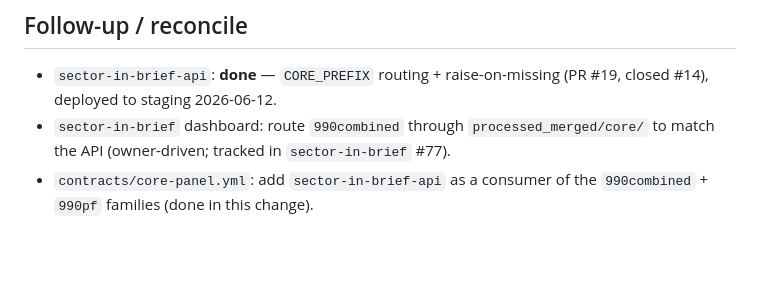
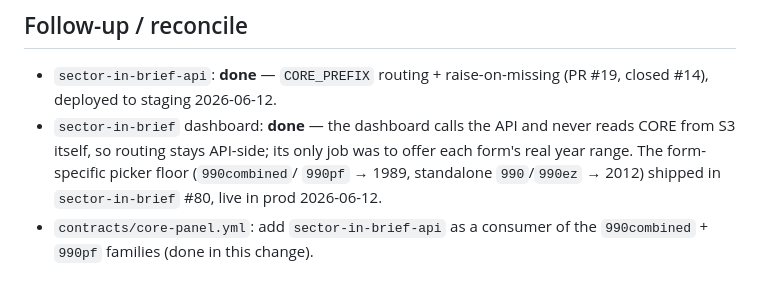
Before and after one commit to UrbanInstitute/nccs-contracts, a Markdown page: decisions/0031-core-tier-routing-api-canonical.md, the part around the change. Rendered like a GitHub page; blank space fills up the shorter version.

```diff
--- a/decisions/0031-core-tier-routing-api-canonical.md
+++ b/decisions/0031-core-tier-routing-api-canonical.md
@@ -85,7 +85,10 @@ The routing lives in `sector-in-brief-api` `query/query.py` (`CORE_PREFIX`).
 
 - `sector-in-brief-api`: **done** — `CORE_PREFIX` routing + raise-on-missing (PR #19,
   closed #14), deployed to staging 2026-06-12.
-- `sector-in-brief` dashboard: route `990combined` through `processed_merged/core/`
-  to match the API (owner-driven; tracked in `sector-in-brief` #77).
+- `sector-in-brief` dashboard: **done** — the dashboard calls the API and never
+  reads CORE from S3 itself, so routing stays API-side; its only job was to offer
+  each form's real year range. The form-specific picker floor (`990combined`/
+  `990pf` → 1989, standalone `990`/`990ez` → 2012) shipped in `sector-in-brief`
+  #80, live in prod 2026-06-12.
 - `contracts/core-panel.yml`: add `sector-in-brief-api` as a consumer of the
   `990combined` + `990pf` families (done in this change).
```
Also changed, not shown: decisions/0026-data-download-durable-links-and-telemetry.md (+15 -4 lines).
